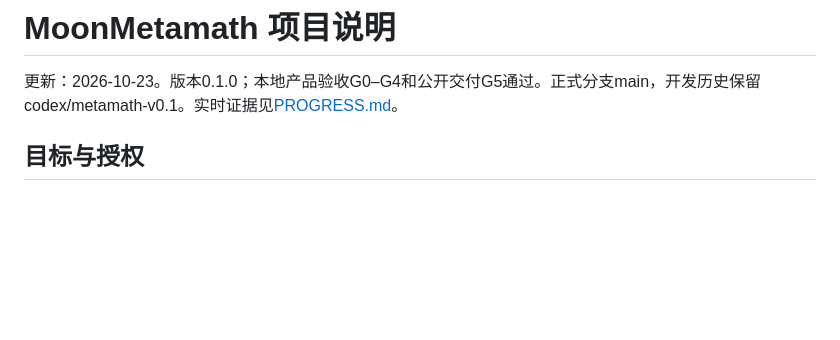
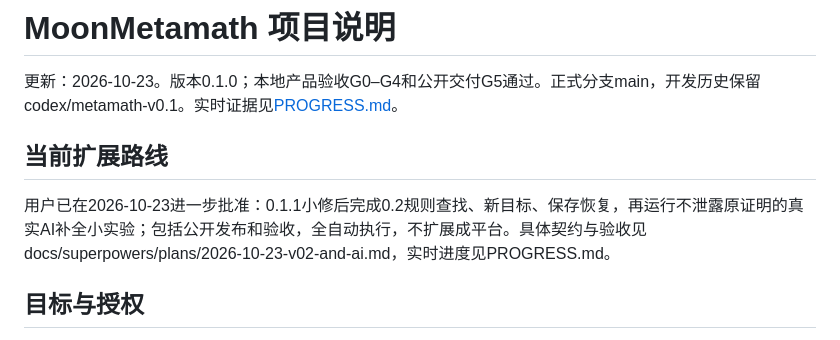
Before and after one commit to AlexenderSokolov/moonmetamath, a Markdown page: PROJECT.md, the part around the change. Rendered like a GitHub page; blank space fills up the shorter version.

```diff
--- a/PROJECT.md
+++ b/PROJECT.md
@@ -1,6 +1,10 @@
 # MoonMetamath 项目说明
 
 更新：2026-10-23。版本0.1.0；本地产品验收G0–G4和公开交付G5通过。正式分支main，开发历史保留codex/metamath-v0.1。实时证据见[PROGRESS.md](PROGRESS.md)。
+
+## 当前扩展路线
+
+用户已在2026-10-23进一步批准：0.1.1小修后完成0.2规则查找、新目标、保存恢复，再运行不泄露原证明的真实AI补全小实验；包括公开发布和验收，全自动执行，不扩展成平台。具体契约与验收见docs/superpowers/plans/2026-10-23-v02-and-ai.md，实时进度见PROGRESS.md。
 
 ## 目标与授权
 
```
Also changed, not shown: PROGRESS.md (+11 -0 lines), README.md (+5 -5 lines).
